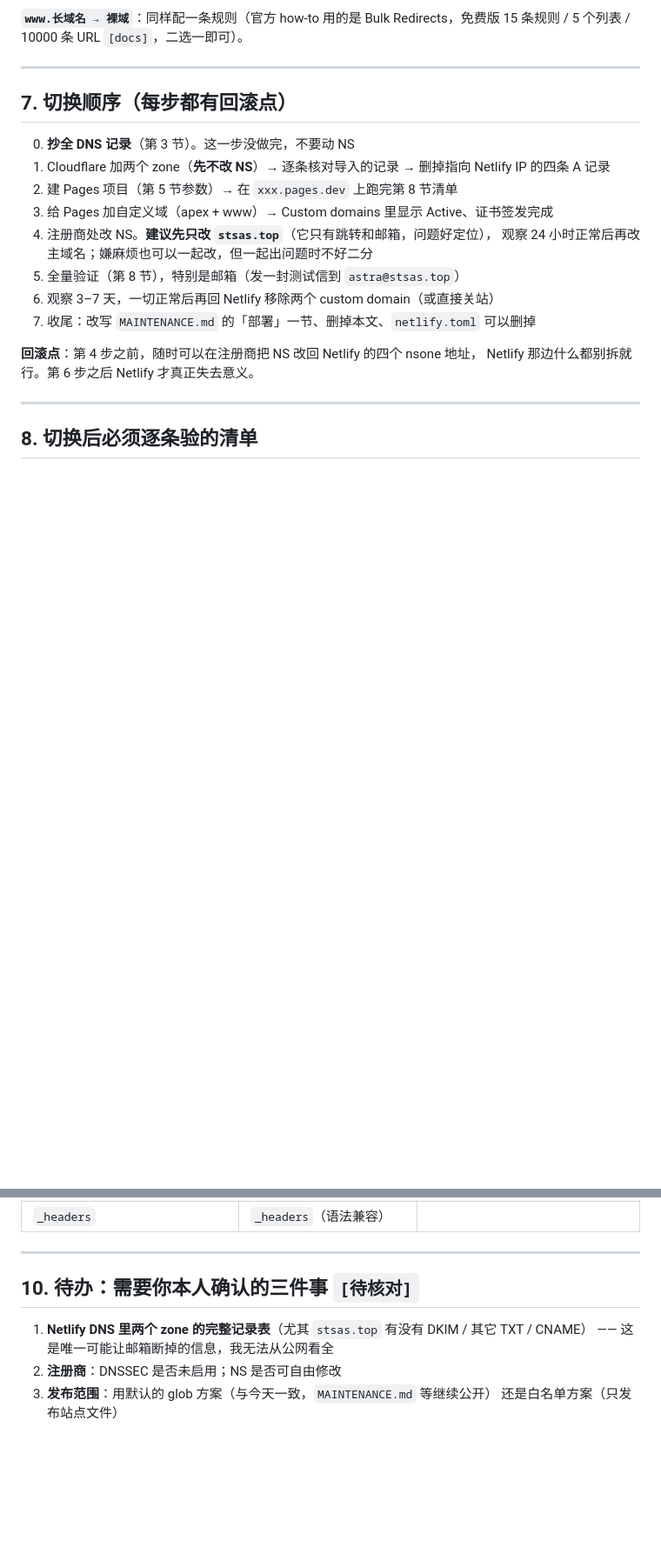
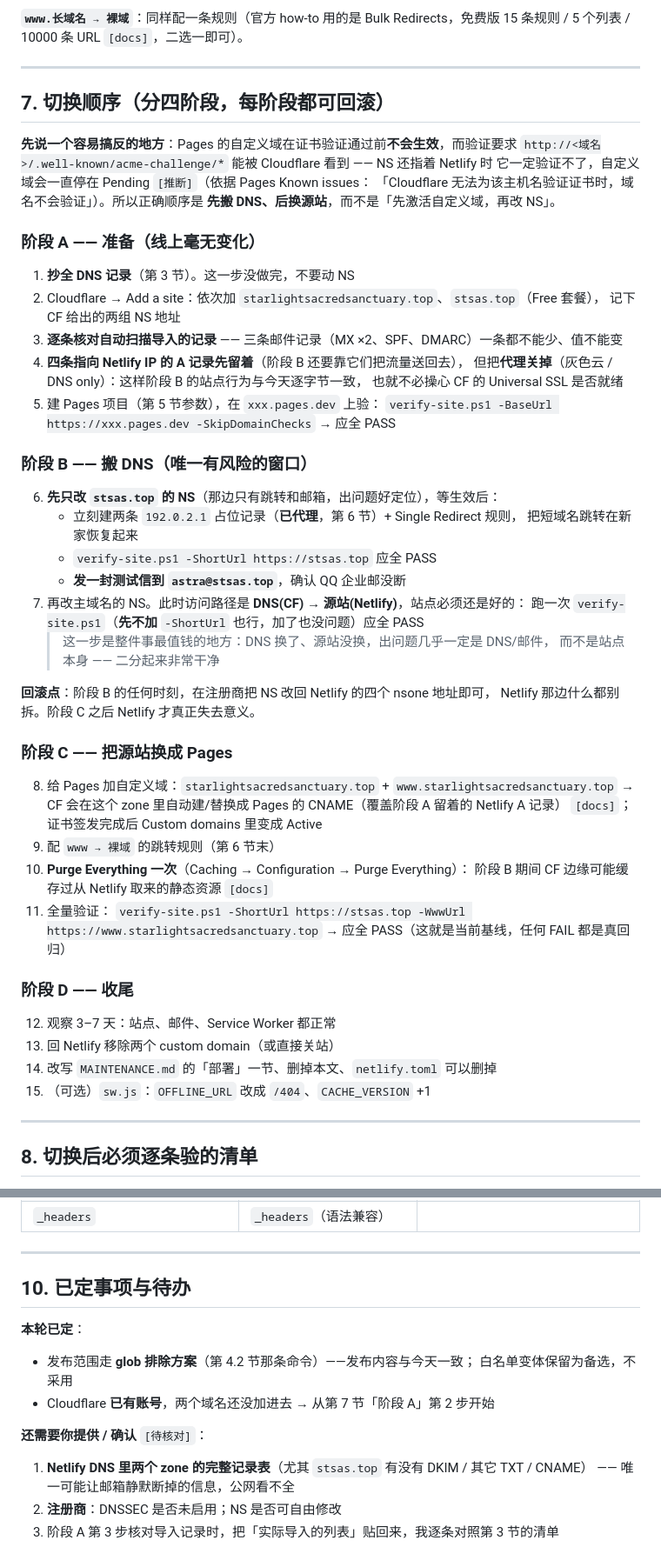
Before and after one commit to YuusiHoshizora/StarlightSacredSanctuary, a Markdown page: MIGRATION-CLOUDFLARE.md, 2 parts joined by grey strips. Shown at 87% size. GitHub-like rendering; blank space fills up the shorter version.

Commit message:
docs(migration): 修正切换顺序 —— 必须「先搬 DNS、后换源站」
原顺序（先激活 Pages 自定义域、再改 NS）是错的：Pages 的自定义域要等证书验证通过才生效，
而验证要求 ACME 挑战能回到 Cloudflare，NS 还指着 Netlify 时必然一直停在 Pending。

改成四阶段：
- 阶段 A：加 zone、逐条核对导入记录；四条指向 Netlify 的 A 记录先留着并把代理关掉
  （DNS only），这样阶段 B 的站点行为与今天逐字节一致
- 阶段 B：先改 stsas.top 的 NS（顺手建占位记录 + 跳转规则、验邮箱），再改主域名 NS；
  此时 DNS 换了、源站没换，出问题几乎一定是 DNS/邮件，二分非常干净
- 阶段 C：加 Pages 自定义域换源站 + Purge Everything + 全量自检
- 阶段 D：观察、下线 Netlify、收尾

同时把发布范围标记为已定（glob 方案，白名单降为备选），并更新第 10 节待办。

```diff
--- a/MIGRATION-CLOUDFLARE.md
+++ b/MIGRATION-CLOUDFLARE.md
@@ -186,20 +187,59 @@ Single Redirects：免费版 **10 条/zone**、支持通配符、不支持正则
 
 ---
 
-## 7. 切换顺序（每步都有回滚点）
+## 7. 切换顺序（分四阶段，每阶段都可回滚）
 
-0. **抄全 DNS 记录**（第 3 节）。这一步没做完，不要动 NS
-1. Cloudflare 加两个 zone（**先不改 NS**）→ 逐条核对导入的记录 → 删掉指向 Netlify IP 的四条 A 记录
-2. 建 Pages 项目（第 5 节参数）→ 在 `xxx.pages.dev` 上跑完第 8 节清单
-3. 给 Pages 加自定义域（apex + www）→ Custom domains 里显示 Active、证书签发完成
-4. 注册商处改 NS。**建议先只改 `stsas.top`**（它只有跳转和邮箱，问题好定位），
-   观察 24 小时正常后再改主域名；嫌麻烦也可以一起改，但一起出问题时不好二分
-5. 全量验证（第 8 节），特别是邮箱（发一封测试信到 `astra@stsas.top`）
-6. 观察 3–7 天，一切正常后再回 Netlify 移除两个 custom domain（或直接关站）
-7. 收尾：改写 `MAINTENANCE.md` 的「部署」一节、删掉本文、`netlify.toml` 可以删掉
+**先说一个容易搞反的地方**：Pages 的自定义域在证书验证通过前**不会生效**，而验证要求
+`http://<域名>/.well-known/acme-challenge/*` 能被 Cloudflare 看到 —— NS 还指着 Netlify 时
+它一定验证不了，自定义域会一直停在 Pending `[推断]`（依据 Pages Known issues：
+「Cloudflare 无法为该主机名验证证书时，域名不会验证」）。所以正确顺序是
+**先搬 DNS、后换源站**，而不是「先激活自定义域，再改 NS」。
 
-**回滚点**：第 4 步之前，随时可以在注册商把 NS 改回 Netlify 的四个 nsone 地址，
-Netlify 那边什么都别拆就行。第 6 步之后 Netlify 才真正失去意义。
+### 阶段 A —— 准备（线上毫无变化）
+
+1. **抄全 DNS 记录**（第 3 节）。这一步没做完，不要动 NS
+2. Cloudflare → Add a site：依次加 `starlightsacredsanctuary.top`、`stsas.top`（Free 套餐），
+   记下 CF 给出的两组 NS 地址
+3. **逐条核对自动扫描导入的记录** —— 三条邮件记录（MX ×2、SPF、DMARC）一条都不能少、值不能变
+4. **四条指向 Netlify IP 的 A 记录先留着**（阶段 B 还要靠它们把流量送回去），
+   但把**代理关掉**（灰色云 / DNS only）：这样阶段 B 的站点行为与今天逐字节一致，
+   也就不必操心 CF 的 Universal SSL 是否就绪
+5. 建 Pages 项目（第 5 节参数），在 `xxx.pages.dev` 上验：
+   `verify-site.ps1 -BaseUrl https://xxx.pages.dev -SkipDomainChecks` → 应全 PASS
+
+### 阶段 B —— 搬 DNS（唯一有风险的窗口）
+
+6. **先只改 `stsas.top` 的 NS**（那边只有跳转和邮箱，出问题好定位），等生效后：
+   - 立刻建两条 `192.0.2.1` 占位记录（**已代理**，第 6 节）+ Single Redirect 规则，
+     把短域名跳转在新家恢复起来
+   - `verify-site.ps1 -ShortUrl https://stsas.top` 应全 PASS
+   - **发一封测试信到 `astra@stsas.top`**，确认 QQ 企业邮没断
+7. 再改主域名的 NS。此时访问路径是 **DNS(CF) → 源站(Netlify)**，站点必须还是好的：
+   跑一次 `verify-site.ps1`（**先不加** `-ShortUrl` 也行，加了也没问题）应全 PASS
+   > 这一步是整件事最值钱的地方：DNS 换了、源站没换，出问题几乎一定是 DNS/邮件，
+   > 而不是站点本身 —— 二分起来非常干净
+
+**回滚点**：阶段 B 的任何时刻，在注册商把 NS 改回 Netlify 的四个 nsone 地址即可，
+Netlify 那边什么都别拆。阶段 C 之后 Netlify 才真正失去意义。
+
+### 阶段 C —— 把源站换成 Pages
+
+8. 给 Pages 加自定义域：`starlightsacredsanctuary.top` + `www.starlightsacredsanctuary.top`
+   → CF 会在这个 zone 里自动建/替换成 Pages 的 CNAME（覆盖阶段 A 留着的 Netlify A 记录）
+   `[docs]`；证书签发完成后 Custom domains 里变成 Active
+9. 配 `www → 裸域` 的跳转规则（第 6 节末）
+10. **Purge Everything 一次**（Caching → Configuration → Purge Everything）：
+    阶段 B 期间 CF 边缘可能缓存过从 Netlify 取来的静态资源 `[docs]`
+11. 全量验证：
+    `verify-site.ps1 -ShortUrl https://stsas.top -WwwUrl https://www.starlightsacredsanctuary.top`
+    → 应全 PASS（这就是当前基线，任何 FAIL 都是真回归）
+
+### 阶段 D —— 收尾
+
+12. 观察 3–7 天：站点、邮件、Service Worker 都正常
+13. 回 Netlify 移除两个 custom domain（或直接关站）
+14. 改写 `MAINTENANCE.md` 的「部署」一节、删掉本文、`netlify.toml` 可以删掉
+15. （可选）`sw.js`：`OFFLINE_URL` 改成 `/404`、`CACHE_VERSION` +1
 
 ---
 
@@ -270,10 +310,17 @@ powershell -NoProfile -ExecutionPolicy Bypass -File .github\verify-site.ps1 `
 
 ---
 
-## 10. 待办：需要你本人确认的三件事 `[待核对]`
+## 10. 已定事项与待办
+
+**本轮已定**：
+
+- 发布范围走 **glob 排除方案**（第 4.2 节那条命令）——发布内容与今天一致；
+  白名单变体保留为备选，不采用
+- Cloudflare **已有账号**，两个域名还没加进去 → 从第 7 节「阶段 A」第 2 步开始
+
+**还需要你提供 / 确认** `[待核对]`：
 
 1. **Netlify DNS 里两个 zone 的完整记录表**（尤其 `stsas.top` 有没有 DKIM / 其它 TXT / CNAME）
-   —— 这是唯一可能让邮箱断掉的信息，我无法从公网看全
+   —— 唯一可能让邮箱静默断掉的信息，公网看不全
 2. **注册商**：DNSSEC 是否未启用；NS 是否可自由修改
-3. **发布范围**：用默认的 glob 方案（与今天一致，`MAINTENANCE.md` 等继续公开）
-   还是白名单方案（只发布站点文件）
+3. 阶段 A 第 3 步核对导入记录时，把「实际导入的列表」贴回来，我逐条对照第 3 节的清单
```
Also changed, not shown: other parts of MIGRATION-CLOUDFLARE.md (+3 -2 lines).
